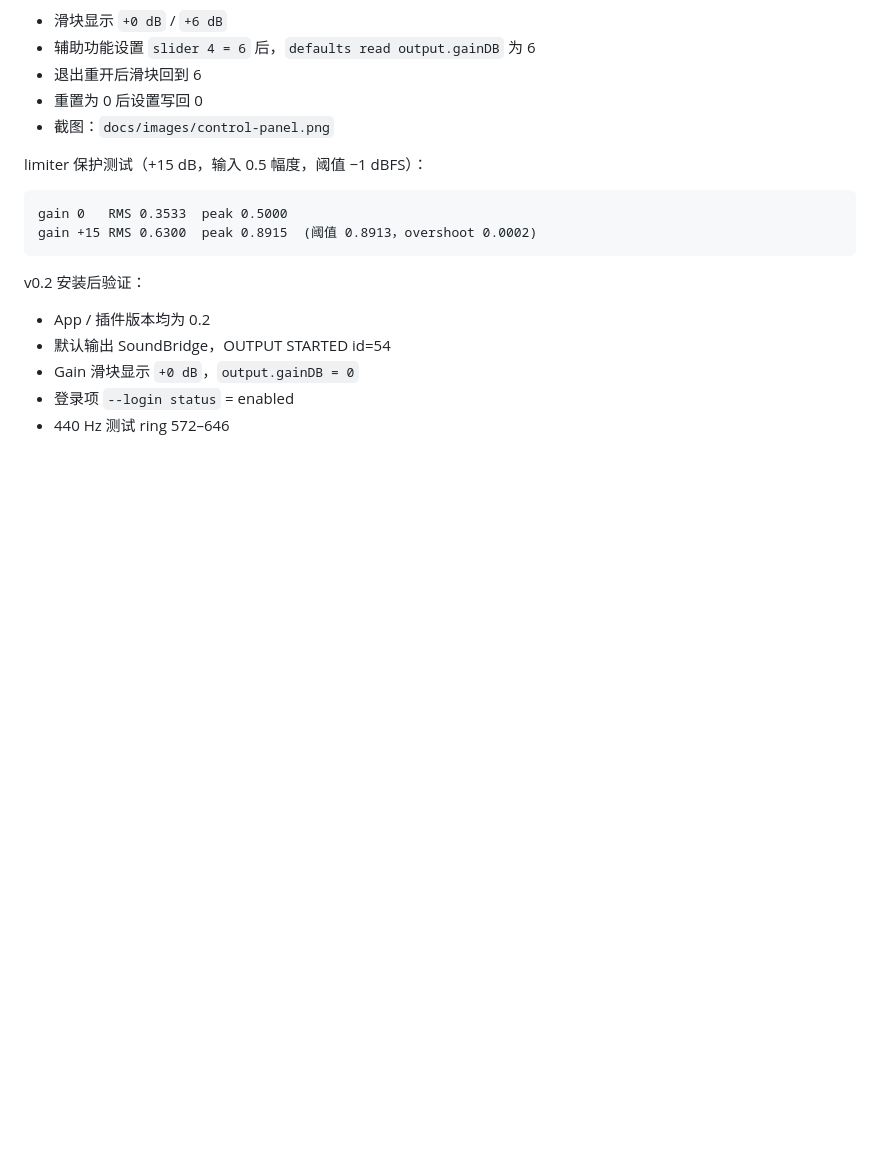
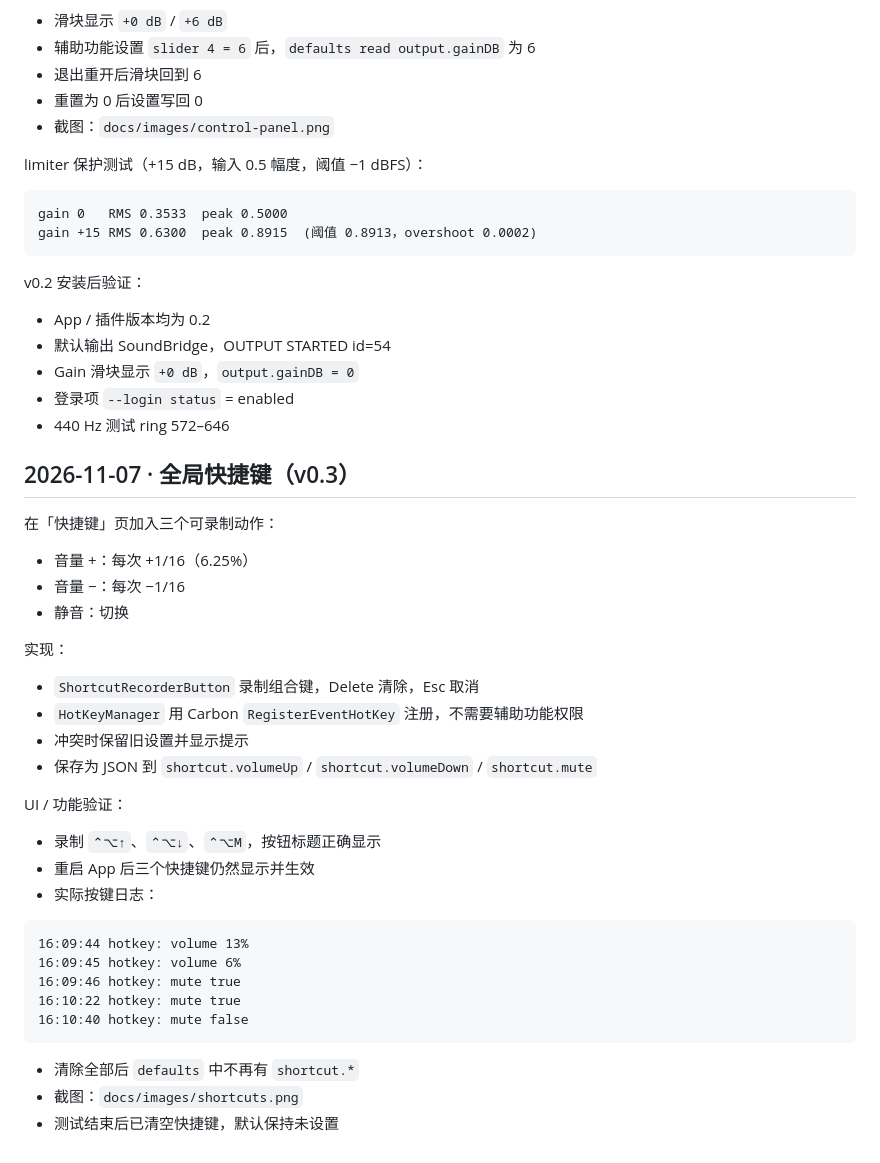
Before and after one commit to jerryforgit/SoundBridge, a Markdown page: docs/TEST-RESULTS.md, the part around the change. Rendered like a GitHub page; blank space fills up the shorter version.

````diff
--- a/docs/TEST-RESULTS.md
+++ b/docs/TEST-RESULTS.md
@@ -341,3 +341,36 @@ v0.2 安装后验证：
 - Gain 滑块显示 `+0 dB`，`output.gainDB = 0`
 - 登录项 `--login status` = enabled
 - 440 Hz 测试 ring 572–646
+
+## 2026-11-07 · 全局快捷键（v0.3）
+
+在「快捷键」页加入三个可录制动作：
+
+- 音量 +：每次 +1/16（6.25%）
+- 音量 −：每次 −1/16
+- 静音：切换
+
+实现：
+
+- `ShortcutRecorderButton` 录制组合键，Delete 清除，Esc 取消
+- `HotKeyManager` 用 Carbon `RegisterEventHotKey` 注册，不需要辅助功能权限
+- 冲突时保留旧设置并显示提示
+- 保存为 JSON 到 `shortcut.volumeUp` / `shortcut.volumeDown` / `shortcut.mute`
+
+UI / 功能验证：
+
+- 录制 `⌃⌥↑`、`⌃⌥↓`、`⌃⌥M`，按钮标题正确显示
+- 重启 App 后三个快捷键仍然显示并生效
+- 实际按键日志：
+
+```
+16:09:44 hotkey: volume 13%
+16:09:45 hotkey: volume 6%
+16:09:46 hotkey: mute true
+16:10:22 hotkey: mute true
+16:10:40 hotkey: mute false
+```
+
+- 清除全部后 `defaults` 中不再有 `shortcut.*`
+- 截图：`docs/images/shortcuts.png`
+- 测试结束后已清空快捷键，默认保持未设置
````
Also changed, not shown: README.md (+19 -0 lines), docs/RELEASE_v0.3.md (added, +137 -0 lines), docs/images/shortcuts.png (added), 8 other files.
